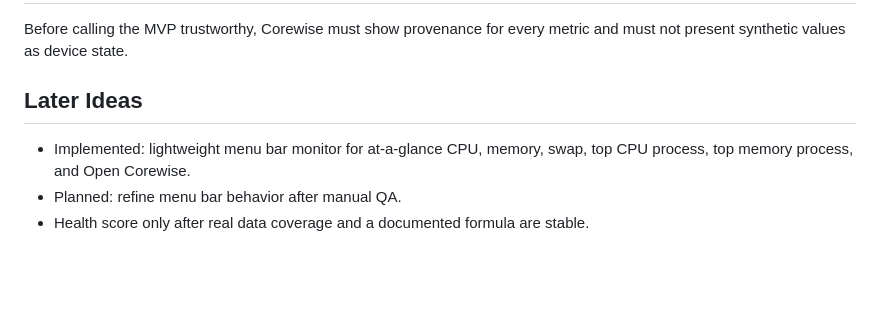
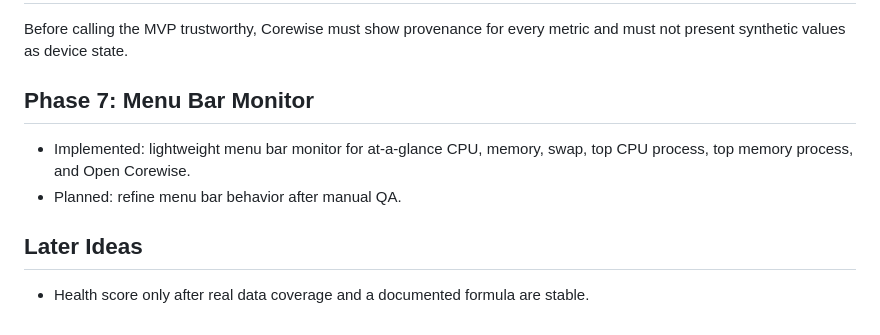
Before and after one commit to roccodaffuso/Corewise, a Markdown page: docs/ROADMAP.md, the part around the change. GitHub-like rendering; blank space fills up the shorter version.

```diff
--- a/docs/ROADMAP.md
+++ b/docs/ROADMAP.md
@@ -68,8 +68,11 @@
 
 Before calling the MVP trustworthy, Corewise must show provenance for every metric and must not present synthetic values as device state.
 
-## Later Ideas
+## Phase 7: Menu Bar Monitor
 
 - Implemented: lightweight menu bar monitor for at-a-glance CPU, memory, swap, top CPU process, top memory process, and Open Corewise.
 - Planned: refine menu bar behavior after manual QA.
+
+## Later Ideas
+
 - Health score only after real data coverage and a documented formula are stable.
```
Also changed, not shown: docs/PROJECT_STATUS.md (+2 -2 lines).
